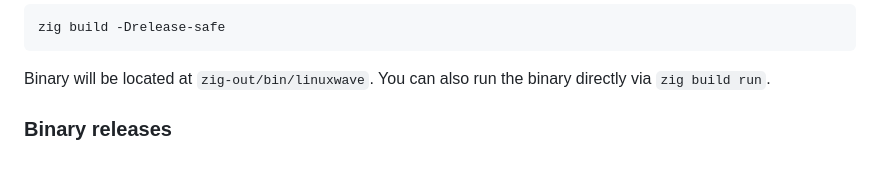
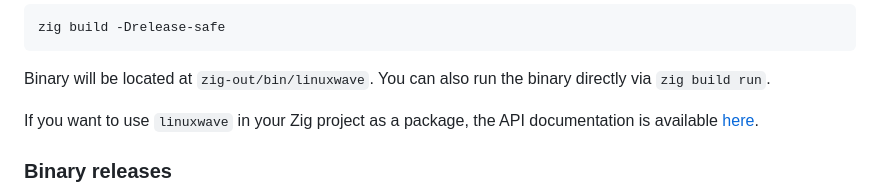
Before and after one commit to orhun/linuxwave, a Markdown page: README.md, the part around the change. Rendered like a GitHub page; blank space fills up the shorter version.

Commit message:
docs(readme): mention the API documentation

````diff
--- a/README.md
+++ b/README.md
@@ -71,6 +71,8 @@ zig build -Drelease-safe
 ```
 
 Binary will be located at `zig-out/bin/linuxwave`. You can also run the binary directly via `zig build run`.
+
+If you want to use `linuxwave` in your Zig project as a package, the API documentation is available [here](https://orhun.dev/linuxwave/docs).
 
 ### Binary releases
 
````
